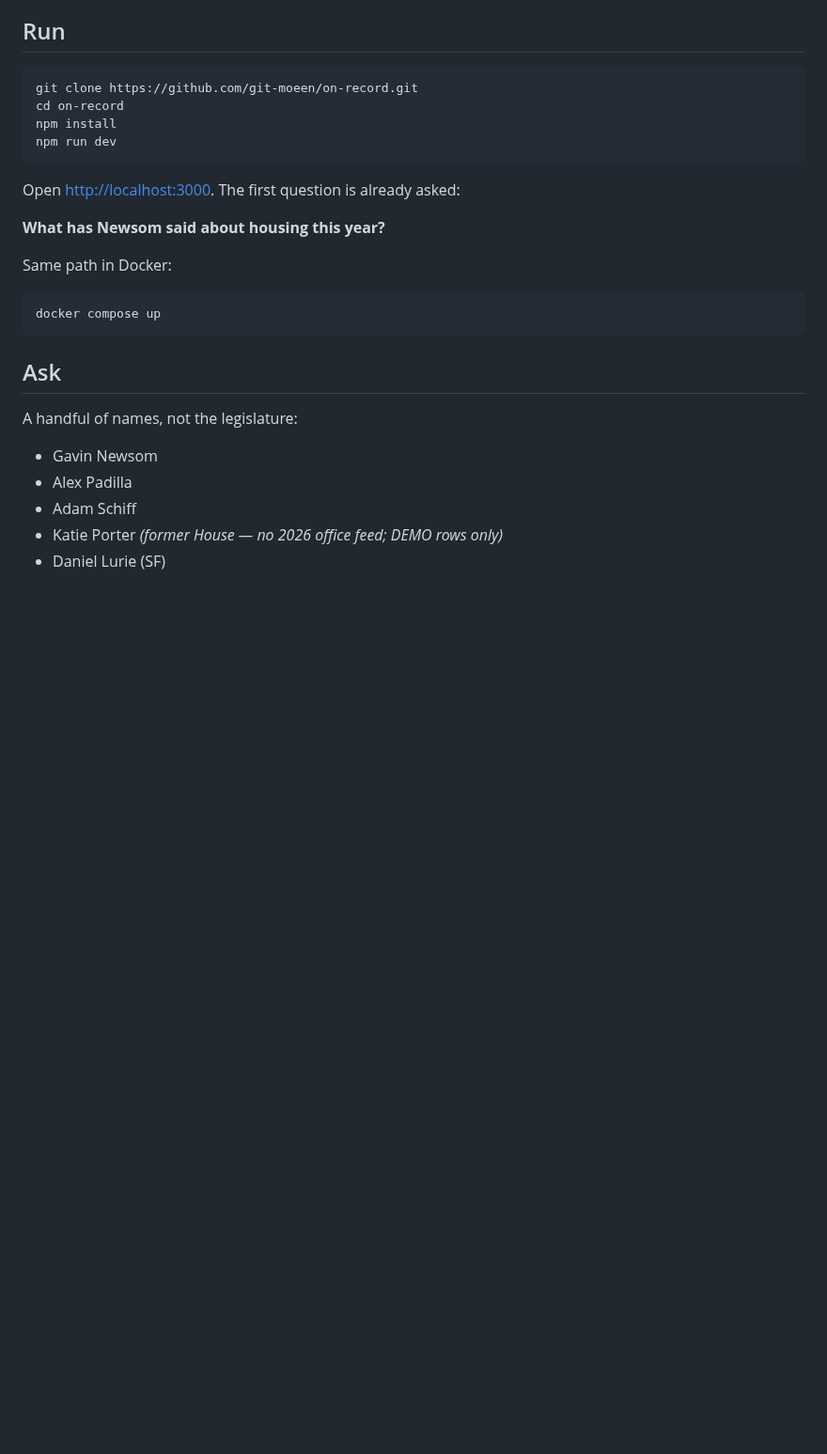
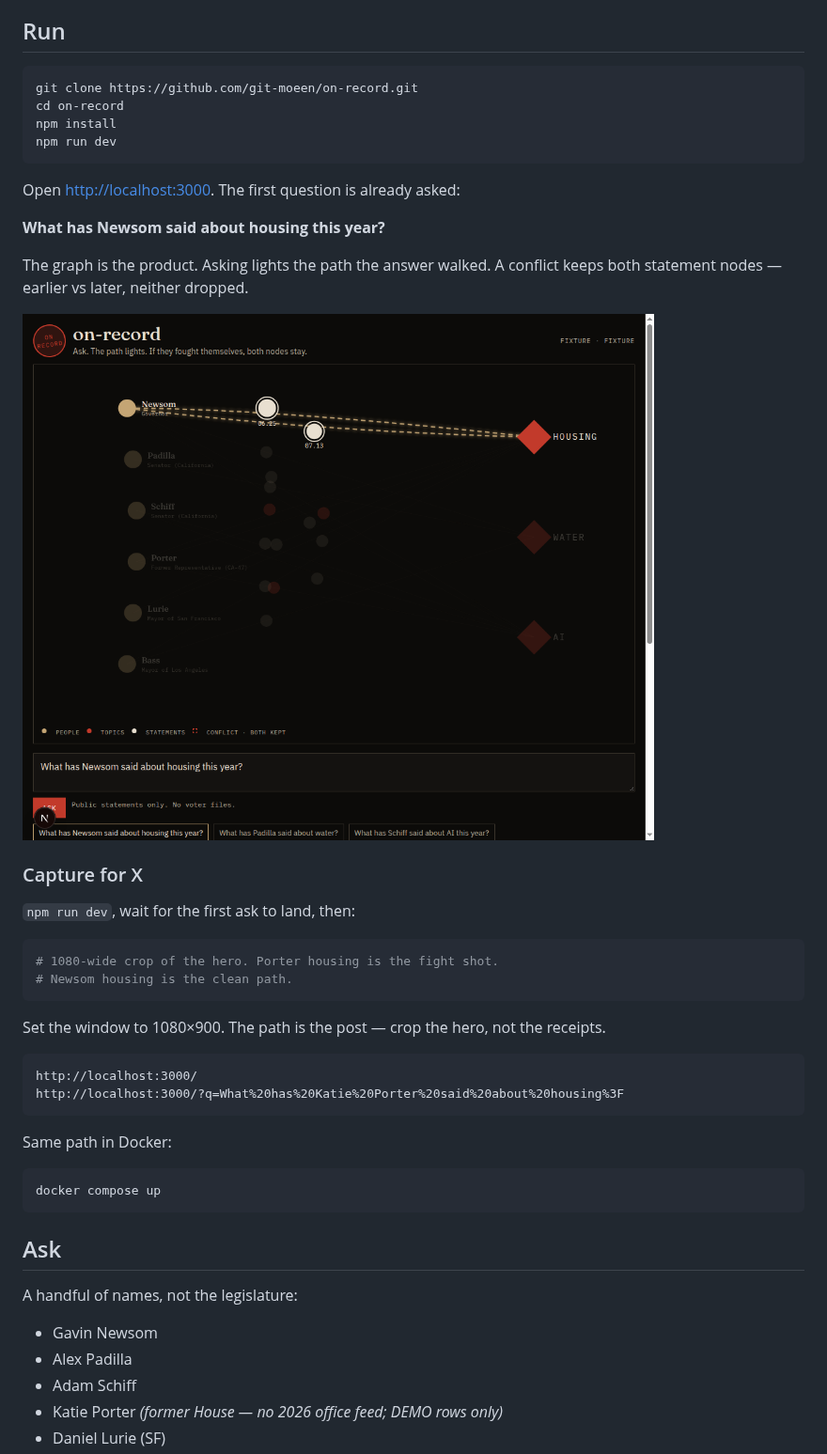
Before and after one commit to git-moeen/on-record, a Markdown page: README.md, the part around the change. Shown at 94% size. Drawn GitHub-style; pictures changed too: docs/graph.png (added); blank space fills up the shorter version.

````diff
--- a/README.md
+++ b/README.md
@@ -18,6 +18,26 @@ npm run dev
 Open [http://localhost:3000](http://localhost:3000). The first question is already asked:
 
 **What has Newsom said about housing this year?**
+
+The graph is the product. Asking lights the path the answer walked. A conflict keeps both statement nodes — earlier vs later, neither dropped.
+
+![Ask lights the Newsom → housing path](docs/graph.png)
+
+### Capture for X
+
+`npm run dev`, wait for the first ask to land, then:
+
+```bash
+# 1080-wide crop of the hero. Porter housing is the fight shot.
+# Newsom housing is the clean path.
+```
+
+Set the window to 1080×900. The path is the post — crop the hero, not the receipts.
+
+```
+http://localhost:3000/
+http://localhost:3000/?q=What%20has%20Katie%20Porter%20said%20about%20housing%3F
+```
 
 Same path in Docker:
 
````
Also changed, not shown: docs/graph-fight.png (added), 8 other files.
